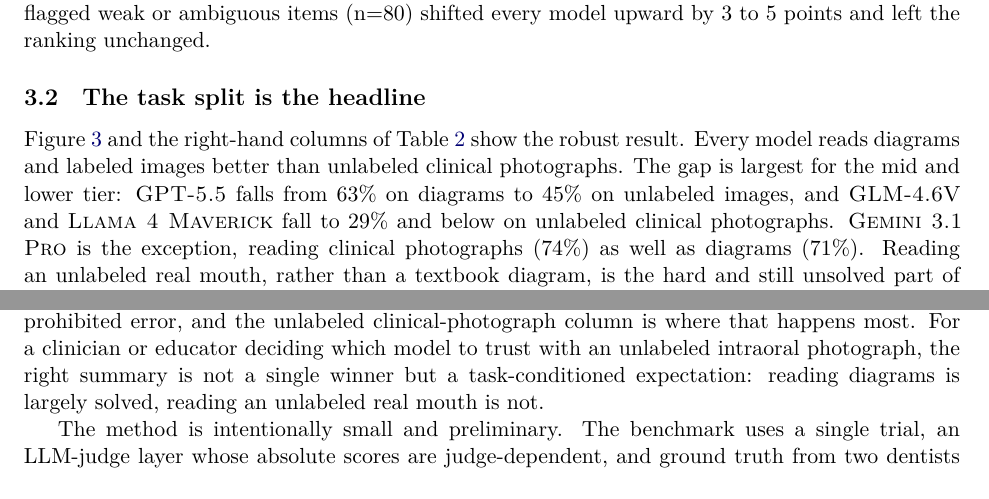
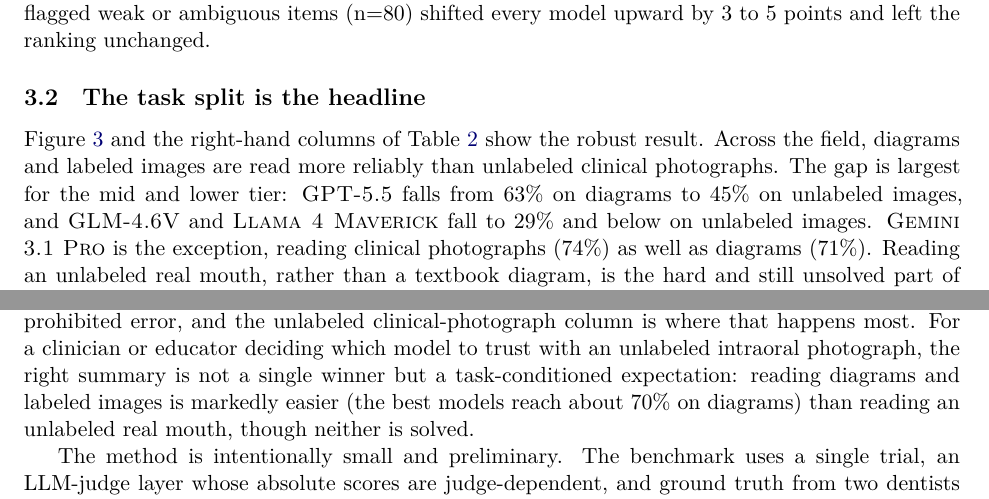
Before and after one commit to Tuminha/dental-vision-benchmark, a LaTeX paper (paper/main.tex): two parts of pages 5 and 7 of 9, joined at a grey line, cut so that both start at the same text. The pictures show the PDF file paper/main.pdf that the author committed with the source.

Commit message:
Final consistency + clinical review fixes (all minor/nit)
Re-ran the rate-limited consistency and clinical lenses on the final draft (8 findings, all
verified, no blockers/majors). Applied:
- 'roughly sixteen categories' was ungrounded (paper list=12, README list=14, no category field
  in items.json) -> 'about a dozen broad categories' in the paper; README drops the hard count.
- 'fall to 29% ... on unlabeled clinical photographs' cited the Unlabeled column (not clinical
  photos) -> 'unlabeled images'.
- Softened two overclaims: 'every model reads diagrams and labeled images far better' (false for
  Llama on the labeled axis) -> field-level wording; 'reading diagrams is largely solved' -> a
  comparative claim noting neither is solved.
- README modality bullet no longer implies radiographs were tested (out of scope); added
  Valladolid, Spain to D.R.C.'s affiliation.
Skipped the 2017-staging nit (severity is non-gating; the labels follow the source figures, and
fixing it would re-bump the data commit for marginal gain).

Co-Authored-By: Claude Opus 4.8 (1M context) <noreply@anthropic.com>

```diff
--- a/paper/main.tex
+++ b/paper/main.tex
@@ -43,6 +43,6 @@ We present a small, clinician-authored, contamination-aware benchmark of \emph{n
 Six contemporary vision models were evaluated through OpenRouter on June 15, 2026, with the caption stripped and no tool or web access (a leakage guard), and each free-text description was graded by two independent judges from different vendors that each see the image and the rubric.
 \model{Gemini 3.1 Pro} led at 72\% (95\% Wilson interval [62, 80]), followed by \model{Claude Opus 4.8} at 63\% [53, 73] and \model{Qwen3.7 Plus} at 61\% [51, 71]; these intervals overlap and the ordering is not statistically resolved.
-The robust finding is a task split rather than a ranking: every model reads diagrams and labeled images far better than unlabeled clinical photographs, where the weaker models fall to 20--29\%.
+The robust finding is a task split rather than a ranking: diagrams and labeled images are read far more reliably than unlabeled clinical photographs, where the weaker models fall to 20--29\%.
 The two judges agreed on 82\% of descriptions (Cohen's $\kappa=0.65$), so absolute pass rates are judge-dependent.
 Ground truth was reviewed by the periodontist author and independently confirmed by a second dentist (90/90 items judged clinically fair).
 A transformed-control item showed no evidence that exact-image recognition drives scores.
@@ -149,7 +149,7 @@ The top three models form a cluster whose intervals overlap substantially, and t
 
 \subsection{The task split is the headline}
 
-Figure~\ref{fig:split} and the right-hand columns of Table~\ref{tab:results} show the robust result. Every model reads diagrams and labeled images better than unlabeled clinical photographs. The gap is largest for the mid and lower tier: \model{GPT-5.5} falls from 63\% on diagrams to 45\% on unlabeled images, and \model{GLM-4.6V} and \model{Llama 4 Maverick} fall to 29\% and below on unlabeled clinical photographs. \model{Gemini 3.1 Pro} is the exception, reading clinical photographs (74\%) as well as diagrams (71\%). Reading an unlabeled real mouth, rather than a textbook diagram, is the hard and still unsolved part of this task. Modality identification, by contrast, was nearly saturated: every model labeled diagram versus photograph correctly about 99\% of the time, so the failures are in clinical reading, not image-type confusion.
+Figure~\ref{fig:split} and the right-hand columns of Table~\ref{tab:results} show the robust result. Across the field, diagrams and labeled images are read more reliably than unlabeled clinical photographs. The gap is largest for the mid and lower tier: \model{GPT-5.5} falls from 63\% on diagrams to 45\% on unlabeled images, and \model{GLM-4.6V} and \model{Llama 4 Maverick} fall to 29\% and below on unlabeled images. \model{Gemini 3.1 Pro} is the exception, reading clinical photographs (74\%) as well as diagrams (71\%). Reading an unlabeled real mouth, rather than a textbook diagram, is the hard and still unsolved part of this task. Modality identification, by contrast, was nearly saturated: every model labeled diagram versus photograph correctly about 99\% of the time, so the failures are in clinical reading, not image-type confusion.
 
 \begin{figure}[t]
 \centering
@@ -192,7 +192,7 @@ The public images are openly licensed and crawlable, so training-data exposure i
 
 Contemporary vision language models can read many dental diagrams and labeled images, but this benchmark shows why specialty-specific, open-ended evaluation remains necessary. The leading systems cluster tightly with overlapping intervals, so a ranking from 90 images would be overconfident; the defensible conclusion is that a leading cluster (\model{Gemini 3.1 Pro}, \model{Claude Opus 4.8}, \model{Qwen3.7 Plus}) performed substantially better than the open-weight tail, and that the diagram-versus-photo task split, not the rank order, is the stable signal. Strength on text-based clinical question answering need not predict vision-reading rank, which cautions against transferring text leaderboards to vision tasks.
 
-The open-ended, rubric-graded design exposes failures that closed question-answering can hide. A description can be fluent and confident yet fail because it omits a required finding or commits a prohibited error, and the unlabeled clinical-photograph column is where that happens most. For a clinician or educator deciding which model to trust with an unlabeled intraoral photograph, the right summary is not a single winner but a task-conditioned expectation: reading diagrams is largely solved, reading an unlabeled real mouth is not.
+The open-ended, rubric-graded design exposes failures that closed question-answering can hide. A description can be fluent and confident yet fail because it omits a required finding or commits a prohibited error, and the unlabeled clinical-photograph column is where that happens most. For a clinician or educator deciding which model to trust with an unlabeled intraoral photograph, the right summary is not a single winner but a task-conditioned expectation: reading diagrams and labeled images is markedly easier (the best models reach about 70\% on diagrams) than reading an unlabeled real mouth, though neither is solved.
 
 The method is intentionally small and preliminary. The benchmark uses a single trial, an LLM-judge layer whose absolute scores are judge-dependent, and ground truth from two dentists rather than a large consensus panel. The secondary-judge pass and the released judge-disagreement worklist quantify the judge problem rather than solve it; prespecified human adjudication of the disagreement set is the natural next step.
 
```
Also changed, not shown: README.md, paper/main.pdf, paper/main.tex (6 more changed lines).
